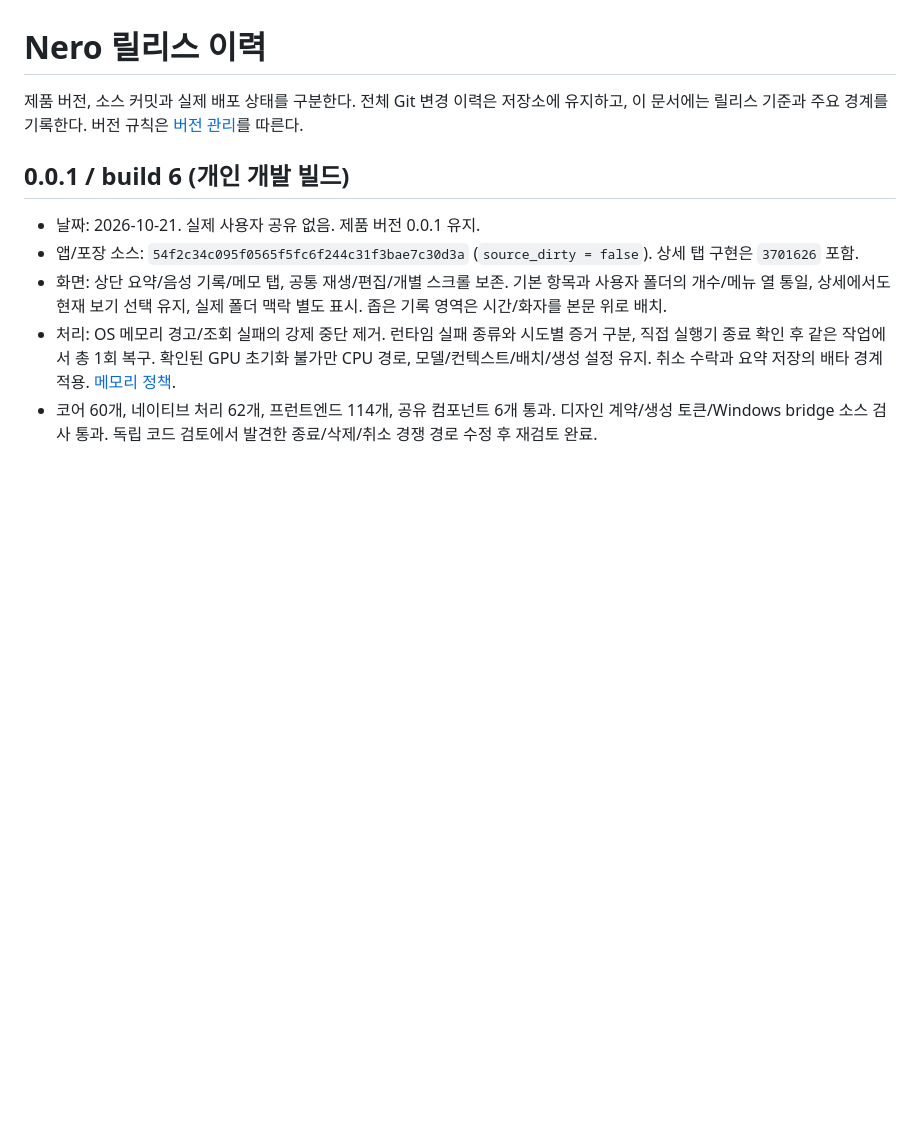
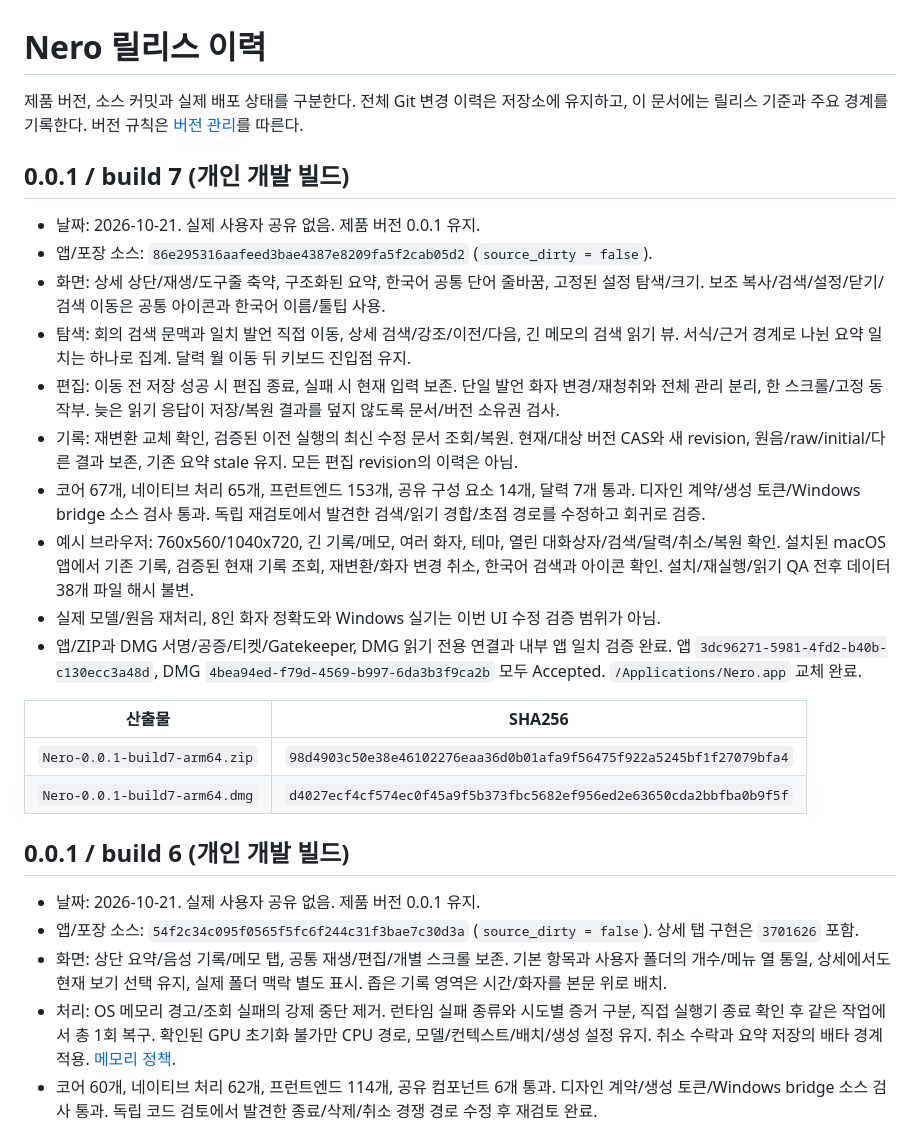
Before and after one commit to ChoSeongmin1128/Grove, a Markdown page: docs/release-history.md, the part around the change. Rendered like a GitHub page; blank space fills up the shorter version.

Commit message:
[docs]/ Nero build7 검증과 설치 이력 기록

```diff
--- a/docs/release-history.md
+++ b/docs/release-history.md
@@ -1,6 +1,24 @@
 # Nero 릴리스 이력
 
 제품 버전, 소스 커밋과 실제 배포 상태를 구분한다. 전체 Git 변경 이력은 저장소에 유지하고, 이 문서에는 릴리스 기준과 주요 경계를 기록한다. 버전 규칙은 [버전 관리](versioning.md)를 따른다.
+
+## 0.0.1 / build 7 (개인 개발 빌드)
+
+- 날짜: 2026-10-21. 실제 사용자 공유 없음. 제품 버전 0.0.1 유지.
+- 앱/포장 소스: `86e295316aafeed3bae4387e8209fa5f2cab05d2` (`source_dirty = false`).
+- 화면: 상세 상단/재생/도구줄 축약, 구조화된 요약, 한국어 공통 단어 줄바꿈, 고정된 설정 탐색/크기. 보조 복사/검색/설정/닫기/검색 이동은 공통 아이콘과 한국어 이름/툴팁 사용.
+- 탐색: 회의 검색 문맥과 일치 발언 직접 이동, 상세 검색/강조/이전/다음, 긴 메모의 검색 읽기 뷰. 서식/근거 경계로 나뉜 요약 일치는 하나로 집계. 달력 월 이동 뒤 키보드 진입점 유지.
+- 편집: 이동 전 저장 성공 시 편집 종료, 실패 시 현재 입력 보존. 단일 발언 화자 변경/재청취와 전체 관리 분리, 한 스크롤/고정 동작부. 늦은 읽기 응답이 저장/복원 결과를 덮지 않도록 문서/버전 소유권 검사.
+- 기록: 재변환 교체 확인, 검증된 이전 실행의 최신 수정 문서 조회/복원. 현재/대상 버전 CAS와 새 revision, 원음/raw/initial/다른 결과 보존, 기존 요약 stale 유지. 모든 편집 revision의 이력은 아님.
+- 코어 67개, 네이티브 처리 65개, 프런트엔드 153개, 공유 구성 요소 14개, 달력 7개 통과. 디자인 계약/생성 토큰/Windows bridge 소스 검사 통과. 독립 재검토에서 발견한 검색/읽기 경합/초점 경로를 수정하고 회귀로 검증.
+- 예시 브라우저: 760x560/1040x720, 긴 기록/메모, 여러 화자, 테마, 열린 대화상자/검색/달력/취소/복원 확인. 설치된 macOS 앱에서 기존 기록, 검증된 현재 기록 조회, 재변환/화자 변경 취소, 한국어 검색과 아이콘 확인. 설치/재실행/읽기 QA 전후 데이터 38개 파일 해시 불변.
+- 실제 모델/원음 재처리, 8인 화자 정확도와 Windows 실기는 이번 UI 수정 검증 범위가 아님.
+- 앱/ZIP과 DMG 서명/공증/티켓/Gatekeeper, DMG 읽기 전용 연결과 내부 앱 일치 검증 완료. 앱 `3dc96271-5981-4fd2-b40b-c130ecc3a48d`, DMG `4bea94ed-f79d-4569-b997-6da3b3f9ca2b` 모두 Accepted. `/Applications/Nero.app` 교체 완료.
+
+| 산출물 | SHA256 |
+|---|---|
+| `Nero-0.0.1-build7-arm64.zip` | `98d4903c50e38e46102276eaa36d0b01afa9f56475f922a5245bf1f27079bfa4` |
+| `Nero-0.0.1-build7-arm64.dmg` | `d4027ecf4cf574ec0f45a9f5b373fbc5682ef956ed2e63650cda2bbfba0b9f5f` |
 
 ## 0.0.1 / build 6 (개인 개발 빌드)
 
```
